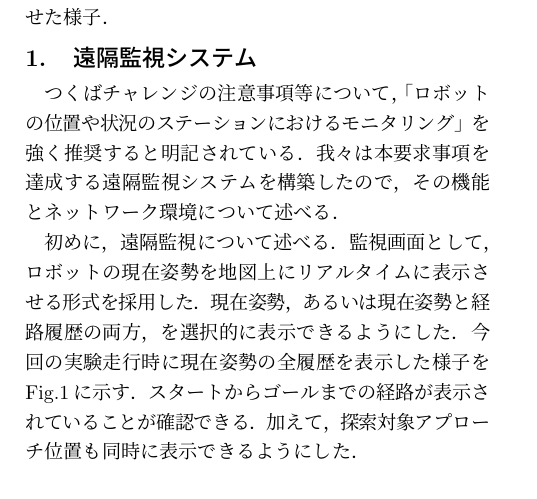
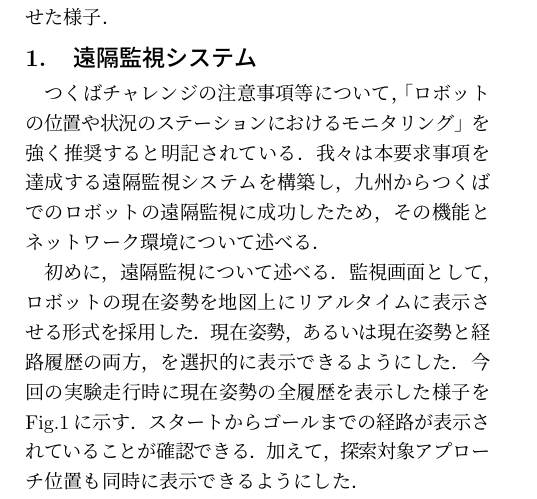
Before and after one commit to CIR-KIT/TsukubaChallengeReports, a LaTeX document (2016/third_robot/about_remote_monitoring.tex): part of the page, cut so that both start at the same text. Compiled offline with pLaTeX and dvipdfmx.

Commit message:
modified 九州-つくば間で動作したことを追記

```diff
--- a/2016/third_robot/about_remote_monitoring.tex
+++ b/2016/third_robot/about_remote_monitoring.tex
@@ -4,7 +4,7 @@
 \begin{document}
 \section{遠隔監視システム}
 \label{sec:remote_monitor}
-つくばチャレンジの注意事項等について，「ロボットの位置や状況のステーションにおけるモニタリング」を強く推奨すると明記されている．我々は本要求事項を達成する遠隔監視システムを構築したので，その機能とネットワーク環境について述べる．
+つくばチャレンジの注意事項等について，「ロボットの位置や状況のステーションにおけるモニタリング」を強く推奨すると明記されている．我々は本要求事項を達成する遠隔監視システムを構築し，九州からつくばでのロボットの遠隔監視に成功したため，その機能とネットワーク環境について述べる．
 
 初めに，遠隔監視について述べる．監視画面として，ロボットの現在姿勢を地図上にリアルタイムに表示させる形式を採用した．現在姿勢，あるいは現在姿勢と経路履歴の両方，を選択的に表示できるようにした．今回の実験走行時に現在姿勢の全履歴を表示した様子をFig.\ref{monitor}に示す．スタートからゴールまでの経路が表示されていることが確認できる．加えて，探索対象アプローチ位置も同時に表示できるようにした．
 
```
